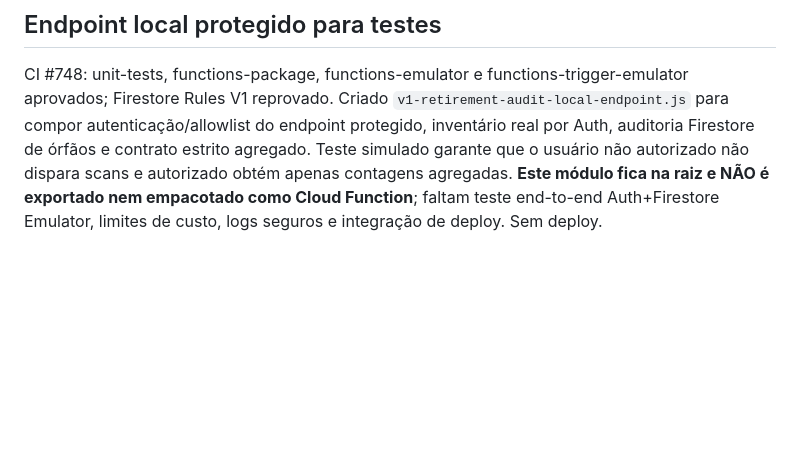
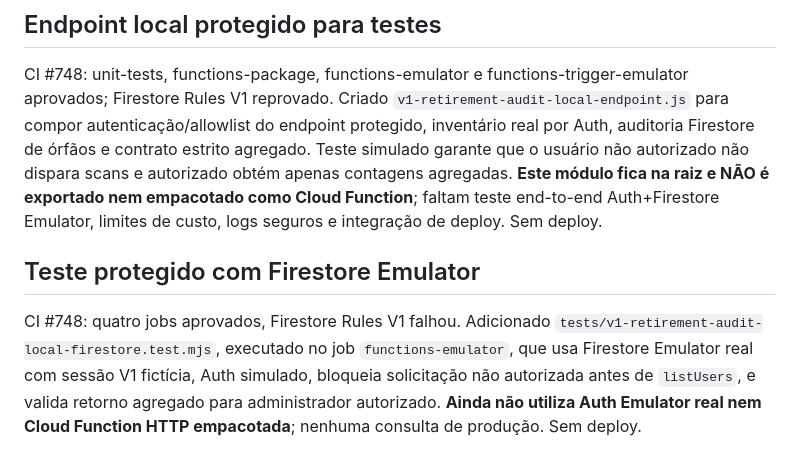
Before and after one commit to thiagogrisorio-cmd/Nexor-Fit, a Markdown page: docs/v1-retirement-plan.md, the part around the change. GitHub-like rendering; blank space fills up the shorter version.

Commit message:
docs: record protected audit Firestore emulator integration test

```diff
--- a/docs/v1-retirement-plan.md
+++ b/docs/v1-retirement-plan.md
@@ -137,3 +137,6 @@ A execução #744 revelou erro de sintaxe no mock de consulta em `tests/v1-retir
 
 ## Endpoint local protegido para testes
 CI #748: unit-tests, functions-package, functions-emulator e functions-trigger-emulator aprovados; Firestore Rules V1 reprovado. Criado `v1-retirement-audit-local-endpoint.js` para compor autenticação/allowlist do endpoint protegido, inventário real por Auth, auditoria Firestore de órfãos e contrato estrito agregado. Teste simulado garante que o usuário não autorizado não dispara scans e autorizado obtém apenas contagens agregadas. **Este módulo fica na raiz e NÃO é exportado nem empacotado como Cloud Function**; faltam teste end-to-end Auth+Firestore Emulator, limites de custo, logs seguros e integração de deploy. Sem deploy.
+
+## Teste protegido com Firestore Emulator
+CI #748: quatro jobs aprovados, Firestore Rules V1 falhou. Adicionado `tests/v1-retirement-audit-local-firestore.test.mjs`, executado no job `functions-emulator`, que usa Firestore Emulator real com sessão V1 fictícia, Auth simulado, bloqueia solicitação não autorizada antes de `listUsers`, e valida retorno agregado para administrador autorizado. **Ainda não utiliza Auth Emulator real nem Cloud Function HTTP empacotada**; nenhuma consulta de produção. Sem deploy.
```
